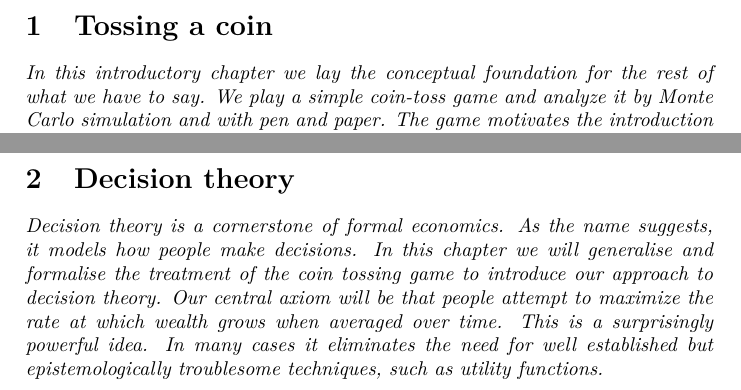
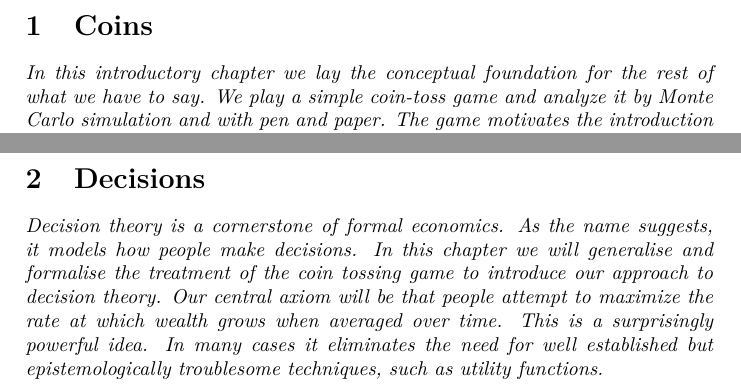
Before and after one commit to JuanSapena/ee_lecture_notes, a LaTeX document (main.tex, which reads chapter_coins/chapter_coins.tex, chapter_decisions/chapter_decisions.tex): two parts of pages 4 and 33 of 132, joined at a grey line, cut at the place of the change. Compiled offline with pdfLaTeX.

Commit message:
Harmonised section titles

```diff
--- a/chapter_coins/chapter_coins.tex
+++ b/chapter_coins/chapter_coins.tex
@@ -1,5 +1,5 @@
 
-\section{Tossing a coin}
+\section{Coins}
 
 %\section{Summary}
 %\seclabel{Summary}
--- a/chapter_decisions/chapter_decisions.tex
+++ b/chapter_decisions/chapter_decisions.tex
@@ -2,7 +2,7 @@
 %\section*{Summary}
 
 
-\section{Decision theory\seclabel{decision}}
+\section{Decisions\seclabel{decision}}
 %Decision theory is re-developed. How should an individual decide whether to take some gamble (the usual way of phrasing decision problems in economics)? We solve typical decision problems (gamble evaluation) by considering the time-average growth rate (or the [time- and ensemble-] average of the ergodic growth rate) under multiplicative dynamics. The construction of an ergodic observable motivates the introduction of a non-linear function that encodes the dynamics. This function is historically called the “utility function” and encodes the dynamics.
 %
 %In life we frequently find ourselves in situations which require us to make decisions, \ie to choose between two or more available actions whose outcomes may be uncertain. In this lecture we shall develop a theory of how individuals make such decisions. Of course, this is far too broad a promise. We can't possibly develop a {\it complete} theory of decisions in a single lecture, and perhaps not even in a lifetime. Indeed, since we will be studying mathematical models of decisions, we will necessarily have little to say about actions whose outcomes cannot be quantified, \eg in pounds, shillings, and pence. This lecture will not tell you whom you should marry or even whose economics lectures you should attend.
```
Also changed, not shown: 5 other files.
